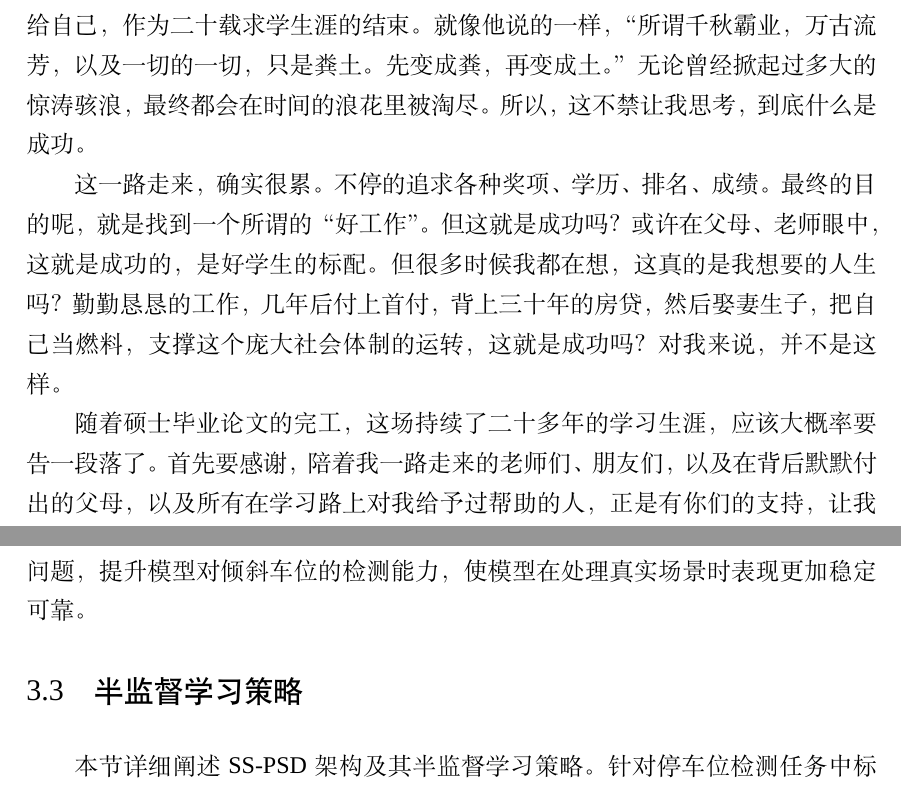
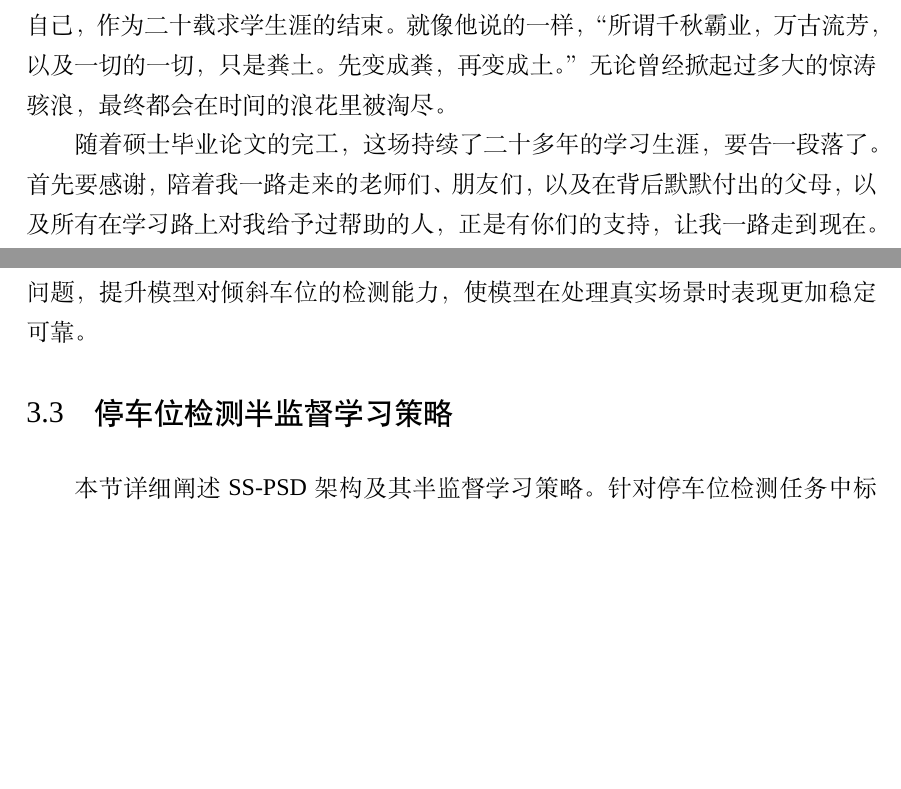
Before and after one commit to zzh362/thesis, a LaTeX thesis (demo.tex, which reads chapters/chapter03.tex, chapters/thanks.tex): two parts of pages 4 and 33 of 77, joined at a grey line, cut so that both start at the same text, the shorter picture padded with empty space. Compiled offline with XeLaTeX; a missing font is replaced by an installed copy or a similar font.

Commit message:
版本5.5-答辩后修改

```diff
--- a/chapters/chapter03.tex
+++ b/chapters/chapter03.tex
@@ -168,7 +168,7 @@ Table~\ref{tab_sence}~Scene distribution in the test set}
 
 
 
-\section{半监督学习策略}
+\section{停车位检测半监督学习策略}
 
 本节详细阐述 SS-PSD 架构及其半监督学习策略。针对停车位检测任务中标注数据稀缺但无标注数据丰富的特点，SS-PSD 采用教师-学生架构来充分挖掘无标注数据中的监督信息，从而在有限标注条件下提升模型的泛化能力。如图 \ref{fig_sspsd}所示，该架构由两个分支组成：学习分支（学生模型）负责模型训练，指导分支（教师模型）通过指数移动平均（EMA）更新参数。
 
--- a/chapters/thanks.tex
+++ b/chapters/thanks.tex
@@ -3,11 +3,9 @@
 
 成功只有一个——按照自己的方式，去度过人生。
 
-这是当年明月在《明朝那些事儿》书中的结束语。现在，我也想把这句话送给自己，作为二十载求学生涯的结束。就像他说的一样，“所谓千秋霸业，万古流芳，以及一切的一切，只是粪土。先变成粪，再变成土。”无论曾经掀起过多大的惊涛骇浪，最终都会在时间的浪花里被淘尽。所以，这不禁让我思考，到底什么是成功。
+这是当年明月在《明朝那些事儿》书中的结束语。现在，我也想把这句话送给自己，作为二十载求学生涯的结束。就像他说的一样，“所谓千秋霸业，万古流芳，以及一切的一切，只是粪土。先变成粪，再变成土。”无论曾经掀起过多大的惊涛骇浪，最终都会在时间的浪花里被淘尽。
 
-这一路走来，确实很累。不停的追求各种奖项、学历、排名、成绩。最终的目的呢，就是找到一个所谓的“好工作”。但这就是成功吗？或许在父母、老师眼中，这就是成功的，是好学生的标配。但很多时候我都在想，这真的是我想要的人生吗？勤勤恳恳的工作，几年后付上首付，背上三十年的房贷，然后娶妻生子，把自己当燃料，支撑这个庞大社会体制的运转，这就是成功吗？对我来说，并不是这样。
-
-随着硕士毕业论文的完工，这场持续了二十多年的学习生涯，应该大概率要告一段落了。首先要感谢，陪着我一路走来的老师们、朋友们，以及在背后默默付出的父母，以及所有在学习路上对我给予过帮助的人，正是有你们的支持，让我一路走到现在。
+随着硕士毕业论文的完工，这场持续了二十多年的学习生涯，要告一段落了。首先要感谢，陪着我一路走来的老师们、朋友们，以及在背后默默付出的父母，以及所有在学习路上对我给予过帮助的人，正是有你们的支持，让我一路走到现在。
 
 首先，我由衷感谢我的导师林春雨。从论文选题、框架搭建到内容撰写与反复修改，导师都倾注了大量心血。在日常学习与科研过程中，导师亦给予我耐心指引与悉心关怀，使我得以不断突破自我、稳步成长。在此，向导师致以最崇高的敬意与最衷心的感谢。
 
```
Also changed, not shown: chapters/chapter02.tex (+1 -1 lines), 2 other files.
